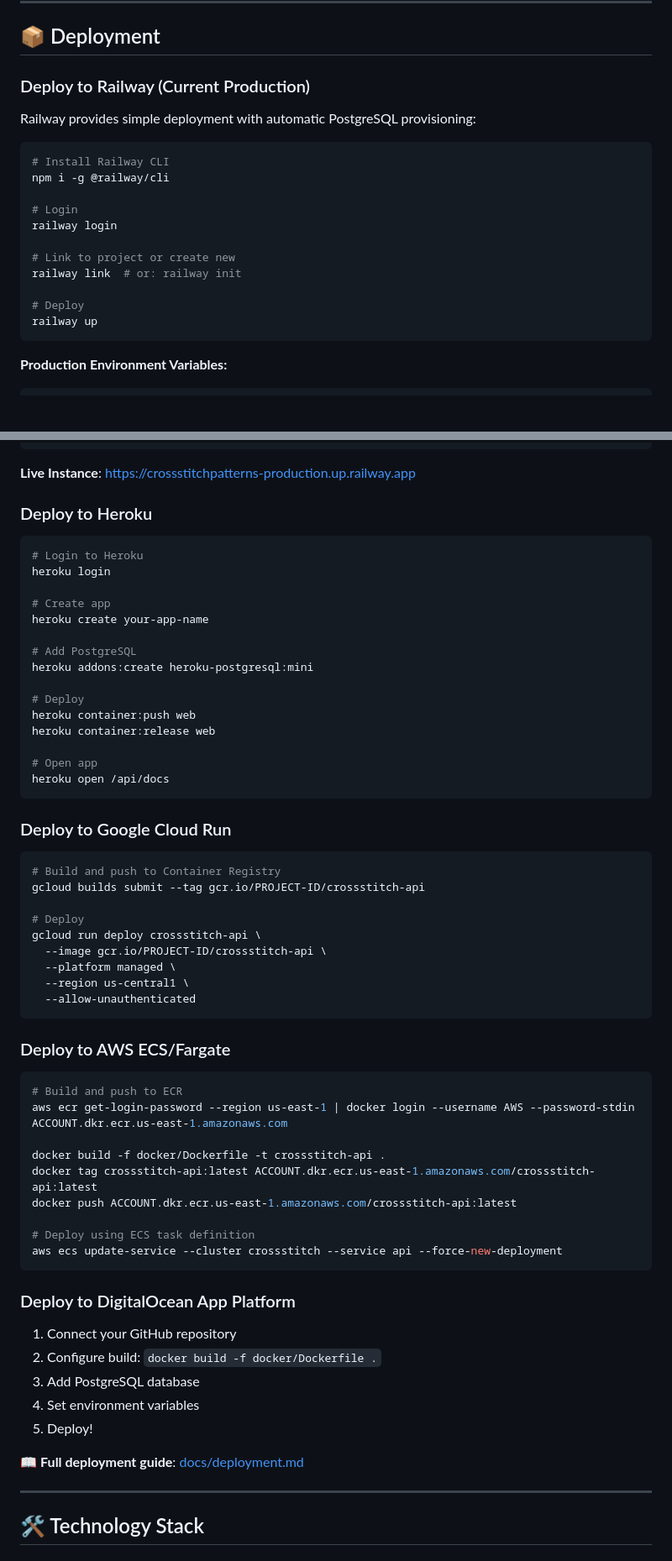
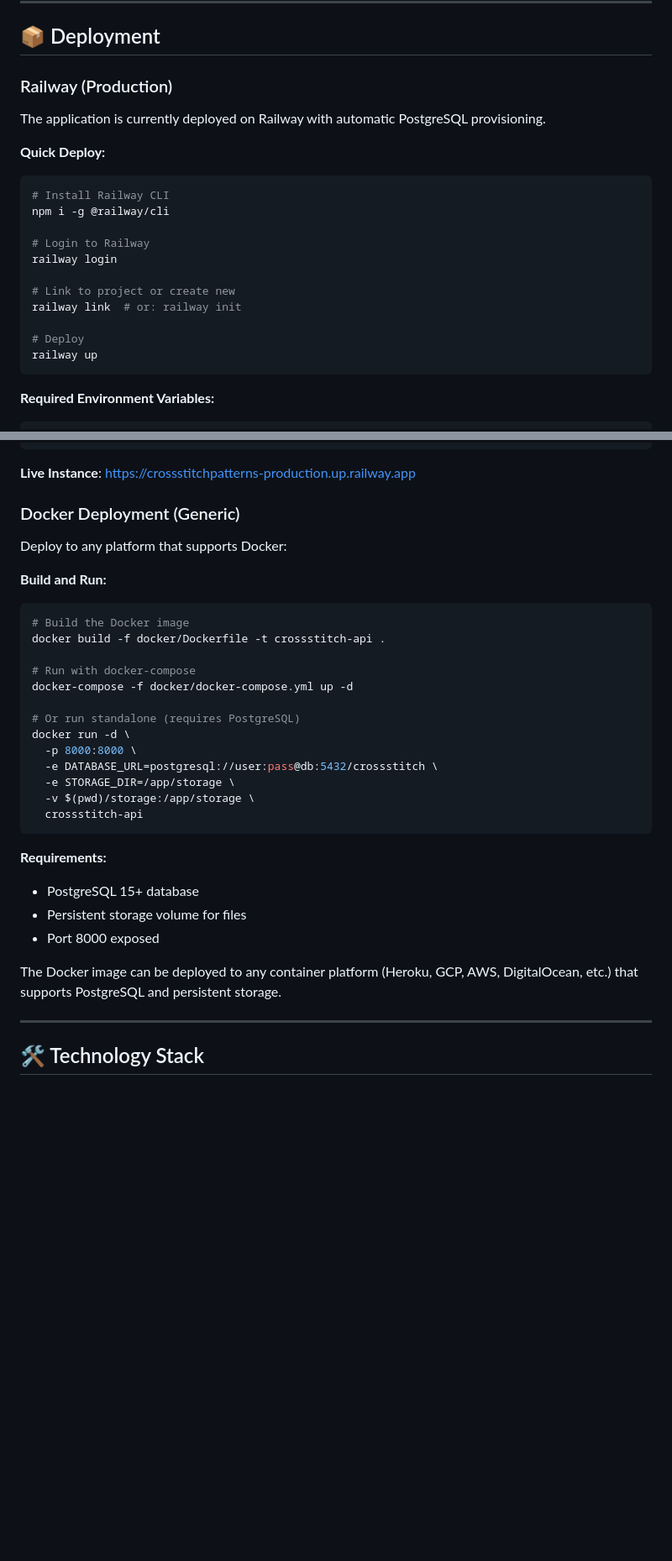
Before and after one commit to Elirjimenez/CrossStitchPatterns, a Markdown page: README.md, 2 parts joined by grey strips. Shown at 84% size. Rendered like a GitHub page; blank space fills up the shorter version.

Commit message:
docs: simplify deployment section to Railway and Docker only
Remove untested deployment options (Heroku, GCP, AWS, DigitalOcean).
Keep only:
- Railway (current production deployment)
- Docker generic (can be used on any platform)

Focus on documented, tested deployment methods.

````diff
--- a/README.md
+++ b/README.md
@@ -100,15 +100,16 @@ Try it out! Upload an image and generate your cross-stitch pattern.
 
 ## 📦 Deployment
 
-### Deploy to Railway (Current Production)
+### Railway (Production)
 
-Railway provides simple deployment with automatic PostgreSQL provisioning:
+The application is currently deployed on Railway with automatic PostgreSQL provisioning.
 
+**Quick Deploy:**
 ```bash
 # Install Railway CLI
 npm i -g @railway/cli
 
-# Login
+# Login to Railway
 railway login
 
 # Link to project or create new
@@ -118,5 +119,5 @@ railway link  # or: railway init
 railway up
 ```
 
-**Production Environment Variables:**
+**Required Environment Variables:**
 ```env
@@ -127,63 +128,33 @@ MAX_PATTERN_SIZE=500
 
 **Live Instance**: https://crossstitchpatterns-production.up.railway.app
 
-### Deploy to Heroku
+### Docker Deployment (Generic)
 
+Deploy to any platform that supports Docker:
+
+**Build and Run:**
 ```bash
-# Login to Heroku
-heroku login
+# Build the Docker image
+docker build -f docker/Dockerfile -t crossstitch-api .
 
-# Create app
-heroku create your-app-name
+# Run with docker-compose
+docker-compose -f docker/docker-compose.yml up -d
 
-# Add PostgreSQL
-heroku addons:create heroku-postgresql:mini
-
-# Deploy
-heroku container:push web
-heroku container:release web
-
-# Open app
-heroku open /api/docs
+# Or run standalone (requires PostgreSQL)
+docker run -d \
+  -p 8000:8000 \
+  -e DATABASE_URL=postgresql://user:pass@db:5432/crossstitch \
+  -e STORAGE_DIR=/app/storage \
+  -v $(pwd)/storage:/app/storage \
+  crossstitch-api
 ```
 
-### Deploy to Google Cloud Run
+**Requirements:**
+- PostgreSQL 15+ database
+- Persistent storage volume for files
+- Port 8000 exposed
 
-```bash
-# Build and push to Container Registry
-gcloud builds submit --tag gcr.io/PROJECT-ID/crossstitch-api
-
-# Deploy
-gcloud run deploy crossstitch-api \
-  --image gcr.io/PROJECT-ID/crossstitch-api \
-  --platform managed \
-  --region us-central1 \
-  --allow-unauthenticated
-```
-
-### Deploy to AWS ECS/Fargate
-
-```bash
-# Build and push to ECR
-aws ecr get-login-password --region us-east-1 | docker login --username AWS --password-stdin ACCOUNT.dkr.ecr.us-east-1.amazonaws.com
-
-docker build -f docker/Dockerfile -t crossstitch-api .
-docker tag crossstitch-api:latest ACCOUNT.dkr.ecr.us-east-1.amazonaws.com/crossstitch-api:latest
-docker push ACCOUNT.dkr.ecr.us-east-1.amazonaws.com/crossstitch-api:latest
-
-# Deploy using ECS task definition
-aws ecs update-service --cluster crossstitch --service api --force-new-deployment
-```
-
-### Deploy to DigitalOcean App Platform
-
-1. Connect your GitHub repository
-2. Configure build: `docker build -f docker/Dockerfile .`
-3. Add PostgreSQL database
-4. Set environment variables
-5. Deploy!
-
-📖 **Full deployment guide**: [docs/deployment.md](./docs/deployment.md)
+The Docker image can be deployed to any container platform (Heroku, GCP, AWS, DigitalOcean, etc.) that supports PostgreSQL and persistent storage.
 
 ---
 
````
Also changed, not shown: other parts of README.md (+1 -1 lines).
